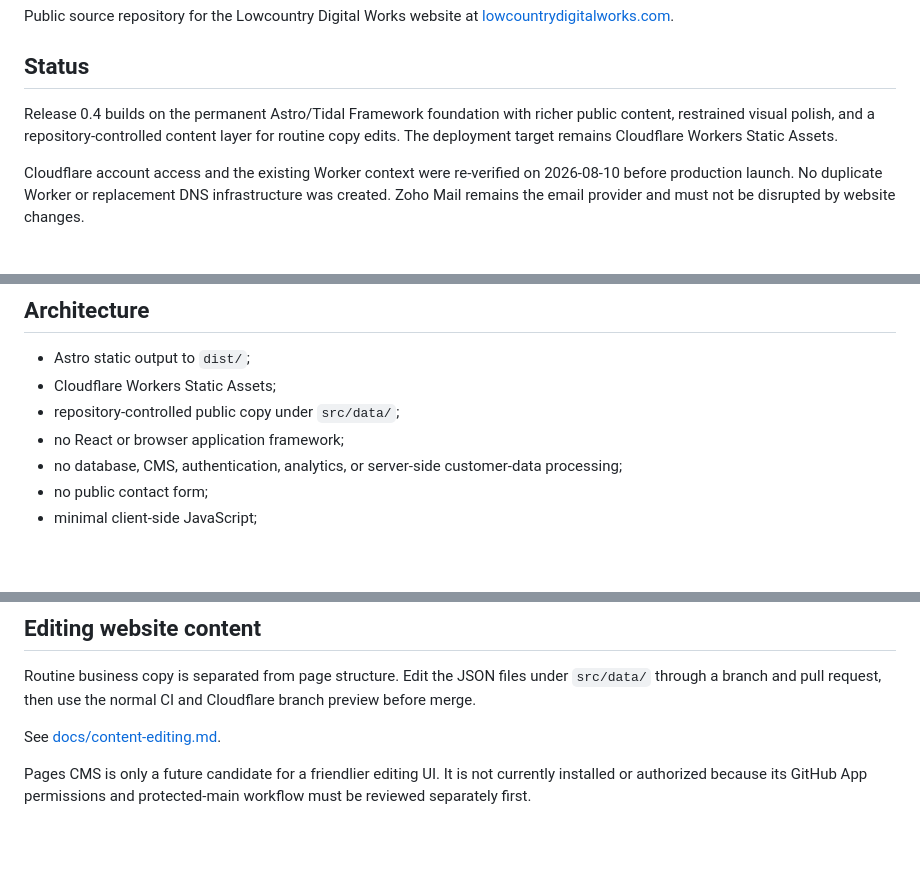
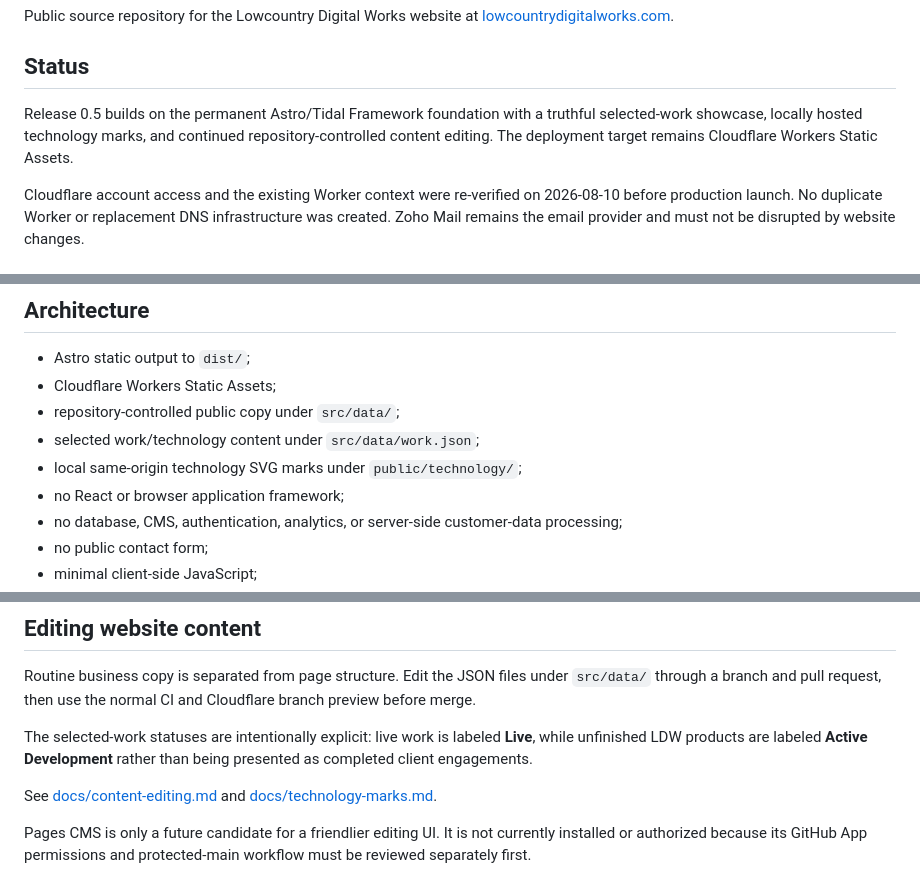
Before and after one commit to LowcountryDigitalWorks/lowcountrydigitalworks.com, a Markdown page: README.md, 3 parts joined by grey strips. Drawn GitHub-style; blank space fills up the shorter version.

Commit message:
Document Release 0.5 work showcase

```diff
--- a/README.md
+++ b/README.md
@@ -4,7 +4,7 @@ Public source repository for the Lowcountry Digital Works website at [lowcountry
 
 ## Status
 
-Release 0.4 builds on the permanent Astro/Tidal Framework foundation with richer public content, restrained visual polish, and a repository-controlled content layer for routine copy edits. The deployment target remains Cloudflare Workers Static Assets.
+Release 0.5 builds on the permanent Astro/Tidal Framework foundation with a truthful selected-work showcase, locally hosted technology marks, and continued repository-controlled content editing. The deployment target remains Cloudflare Workers Static Assets.
 
 Cloudflare account access and the existing Worker context were re-verified on 2026-08-10 before production launch. No duplicate Worker or replacement DNS infrastructure was created. Zoho Mail remains the email provider and must not be disrupted by website changes.
 
@@ -25,6 +25,8 @@ Company-owned repositories and infrastructure remain organization-owned. Individ
 - Astro static output to `dist/`;
 - Cloudflare Workers Static Assets;
 - repository-controlled public copy under `src/data/`;
+- selected work/technology content under `src/data/work.json`;
+- local same-origin technology SVG marks under `public/technology/`;
 - no React or browser application framework;
 - no database, CMS, authentication, analytics, or server-side customer-data processing;
 - no public contact form;
@@ -38,7 +40,9 @@ See [docs/architecture.md](docs/architecture.md).
 
 Routine business copy is separated from page structure. Edit the JSON files under `src/data/` through a branch and pull request, then use the normal CI and Cloudflare branch preview before merge.
 
-See [docs/content-editing.md](docs/content-editing.md).
+The selected-work statuses are intentionally explicit: live work is labeled **Live**, while unfinished LDW products are labeled **Active Development** rather than being presented as completed client engagements.
+
+See [docs/content-editing.md](docs/content-editing.md) and [docs/technology-marks.md](docs/technology-marks.md).
 
 Pages CMS is only a future candidate for a friendlier editing UI. It is not currently installed or authorized because its GitHub App permissions and protected-main workflow must be reviewed separately first.
 
```
